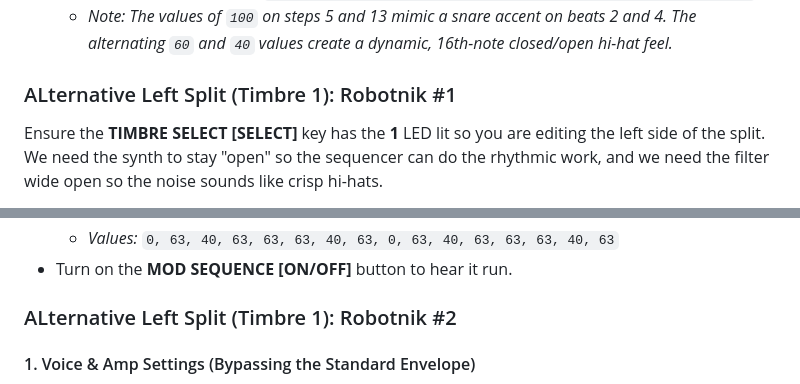
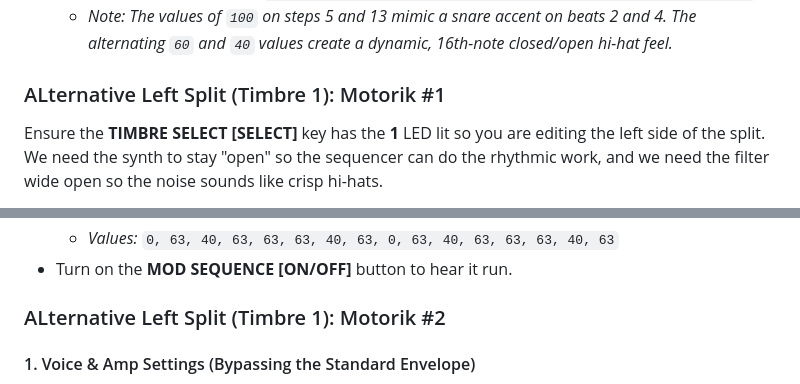
Before and after one commit to josev2046/electric-cafe, a Markdown page: MS2000BR_Split.md, 2 parts joined by grey strips. Drawn GitHub-style.

```diff
--- a/MS2000BR_Split.md
+++ b/MS2000BR_Split.md
@@ -21,7 +21,7 @@ Synthesise a kick drum from an oscillator and use the noise generator for the ha
 * **SEQ 1 Values (Steps 1–16):** `0, 60, 40, 60, 100, 60, 40, 60, 0, 60, 40, 60, 100, 60, 40, 60`
   * *Note: The values of `100` on steps 5 and 13 mimic a snare accent on beats 2 and 4. The alternating `60` and `40` values create a dynamic, 16th-note closed/open hi-hat feel.*
 
-### ALternative Left Split (Timbre 1): Robotnik #1
+### ALternative Left Split (Timbre 1): Motorik #1
 Ensure the **TIMBRE SELECT [SELECT]** key has the **1** LED lit so you are editing the left side of the split. We need the synth to stay "open" so the sequencer can do the rhythmic work, and we need the filter wide open so the noise sounds like crisp hi-hats.
 
 **The Sound:**
@@ -46,7 +46,7 @@ Because the Mod Sequencer adds *offsets* to the current knob positions, we must
 * Turn on the **MOD SEQUENCE [ON/OFF]** button to hear it run.
 
 
-### ALternative Left Split (Timbre 1): Robotnik #2
+### ALternative Left Split (Timbre 1): Motorik #2
 
 #### 1. Voice & Amp Settings (Bypassing the Standard Envelope)
 * **Press [EDIT]** to enter LCD Edit Mode.
```
